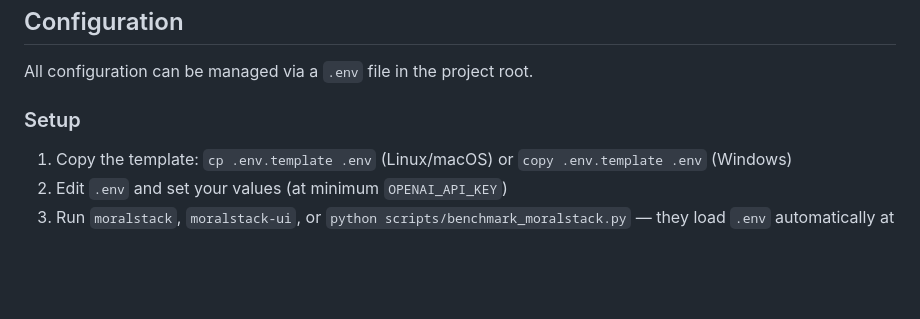
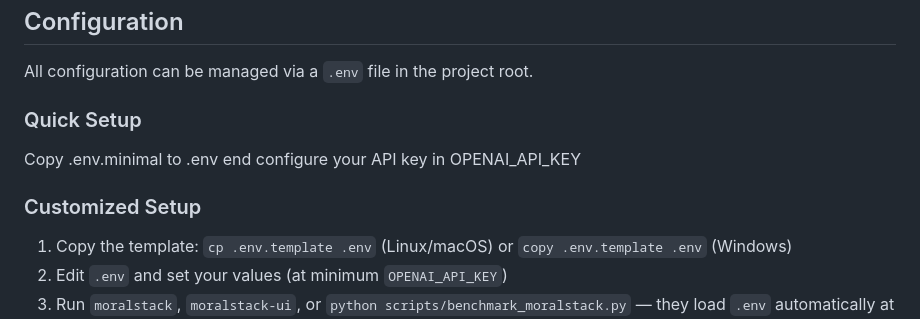
Before and after one commit to fdidonato/moralstack, a Markdown page: INSTALL.md, the part around the change. Drawn GitHub-style; blank space fills up the shorter version.

```diff
--- a/INSTALL.md
+++ b/INSTALL.md
@@ -54,7 +54,11 @@ or `install.py` for that.
 
 All configuration can be managed via a `.env` file in the project root.
 
-### Setup
+### Quick Setup
+
+Copy .env.minimal to .env end configure your API key in OPENAI_API_KEY
+
+### Customized Setup
 
 1. Copy the template: `cp .env.template .env` (Linux/macOS) or `copy .env.template .env` (Windows)
 2. Edit `.env` and set your values (at minimum `OPENAI_API_KEY`)
```
Also changed, not shown: README.md (+20 -2 lines).
